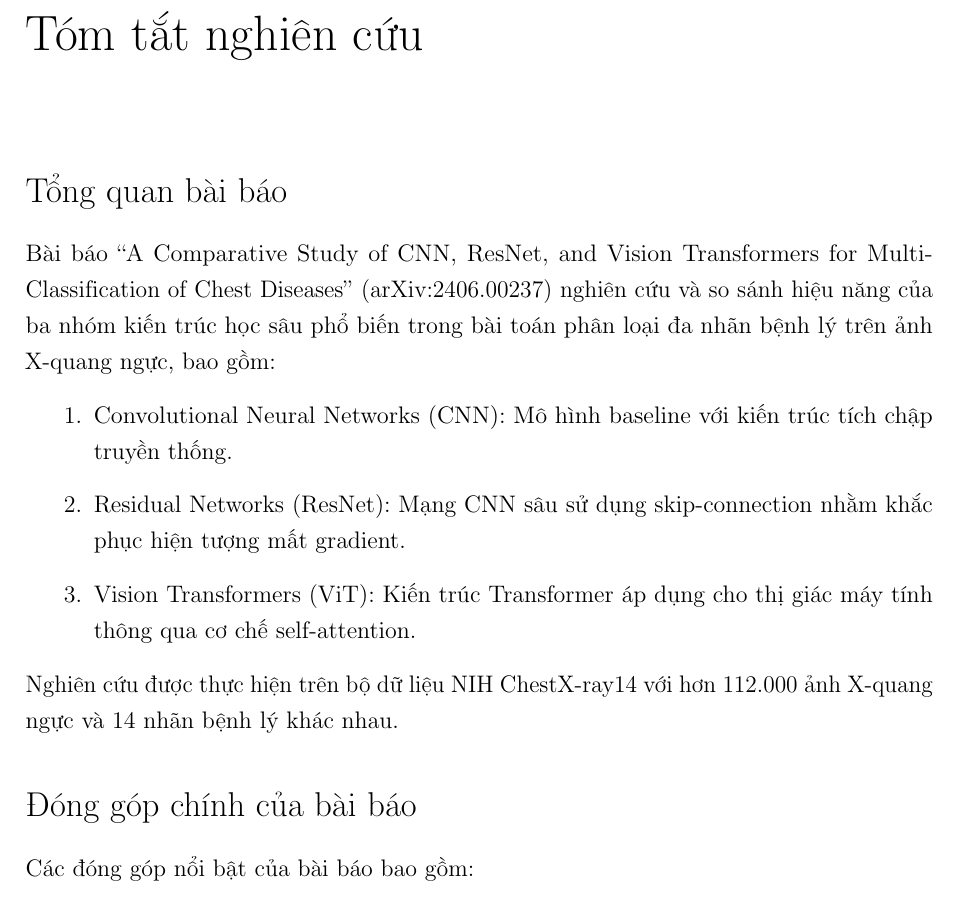
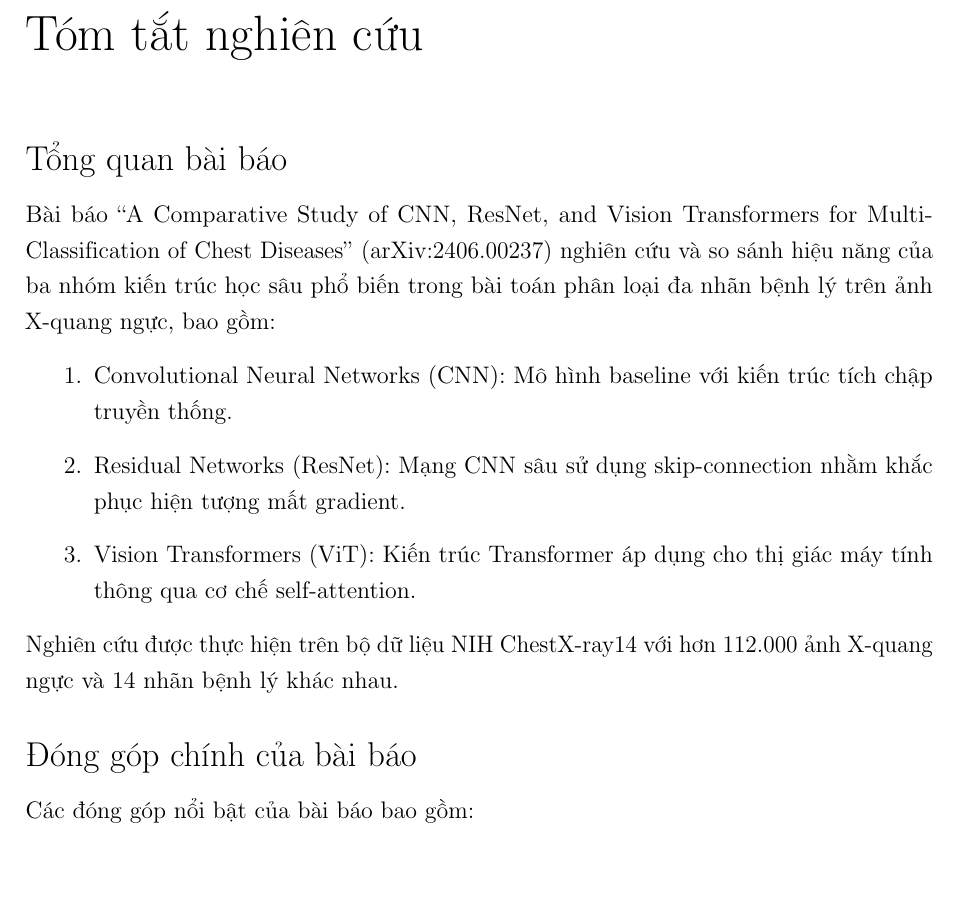
Before and after one commit to AnBinh1703/ViT-Chest-Xray, a LaTeX thesis (Report/LaTeX/final.tex): part of page 2 of 70 before the commit and part of page 2 of 68 after it, cut so that both start at the same text, the shorter picture padded with empty space. Compiled offline with pdfLaTeX.

Commit message:
updazAte latex

```diff
--- a/Report/LaTeX/final.tex
+++ b/Report/LaTeX/final.tex
@@ -50,6 +50,14 @@
 \usepackage{parskip}
 \usepackage{indentfirst}
 \usepackage{microtype}
+
+% Giảm khoảng trống trước chapter/section headings
+\usepackage{titlesec}
+\titleformat{\chapter}[display]
+  {\normalfont\huge\bfseries}{\chaptertitlename\ \thechapter}{10pt}{\Huge}
+\titlespacing*{\chapter}{0pt}{0pt}{20pt}
+\titlespacing*{\section}{0pt}{12pt plus 4pt minus 2pt}{6pt plus 2pt minus 2pt}
+\titlespacing*{\subsection}{0pt}{10pt plus 3pt minus 2pt}{4pt plus 2pt minus 1pt}
 
 % =========================
 % Math / Tables / Figures
```
Also changed, not shown: Report/LaTeX/final.pdf, 9 other files.
